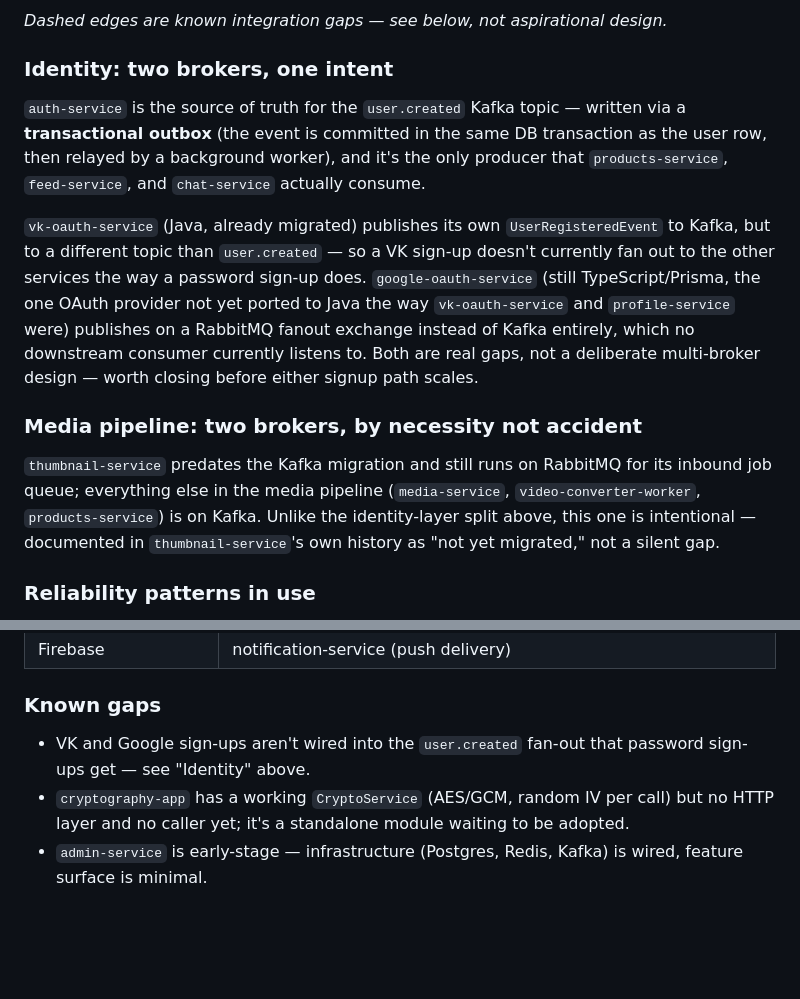
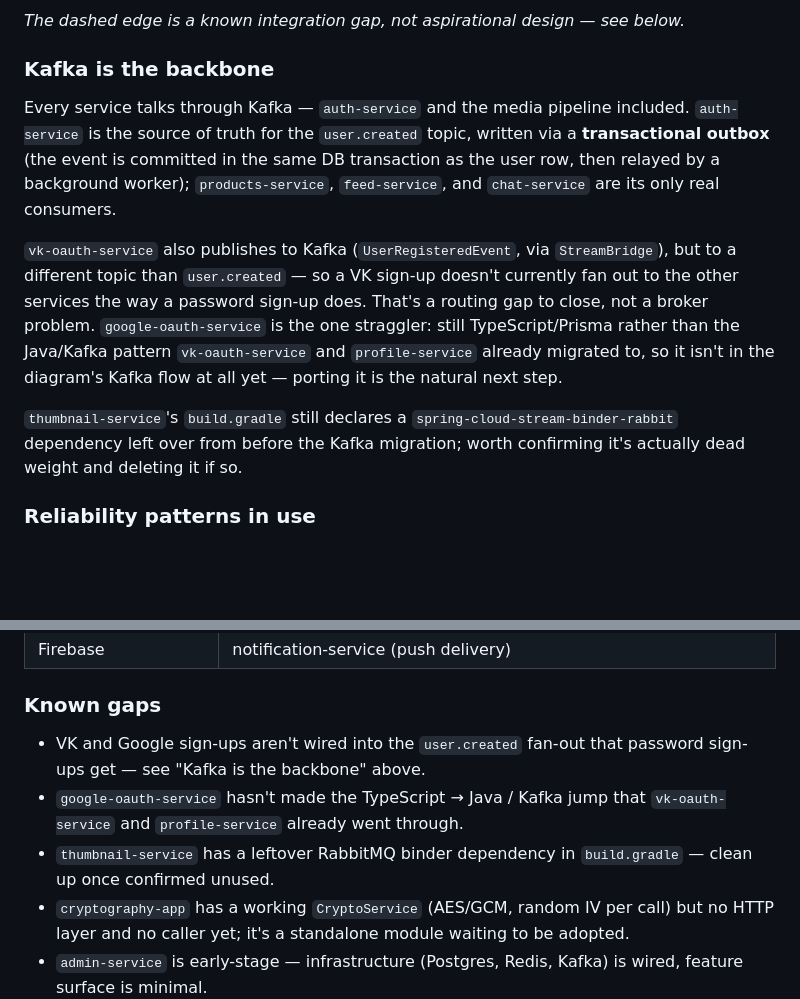
Before and after one commit to v3xtr/matreshka, a Markdown page: README.md, 2 parts joined by grey strips. Rendered like a GitHub page; blank space fills up the shorter version.

````diff
--- a/README.md
+++ b/README.md
@@ -74,16 +87,14 @@ flowchart TB
 ```
 
-*Dashed edges are known integration gaps — see below, not aspirational design.*
+*The dashed edge is a known integration gap, not aspirational design — see below.*
 
-### Identity: two brokers, one intent
+### Kafka is the backbone
 
-`auth-service` is the source of truth for the `user.created` Kafka topic — written via a **transactional outbox** (the event is committed in the same DB transaction as the user row, then relayed by a background worker), and it's the only producer that `products-service`, `feed-service`, and `chat-service` actually consume.
+Every service talks through Kafka — `auth-service` and the media pipeline included. `auth-service` is the source of truth for the `user.created` topic, written via a **transactional outbox** (the event is committed in the same DB transaction as the user row, then relayed by a background worker); `products-service`, `feed-service`, and `chat-service` are its only real consumers.
 
-`vk-oauth-service` (Java, already migrated) publishes its own `UserRegisteredEvent` to Kafka, but to a different topic than `user.created` — so a VK sign-up doesn't currently fan out to the other services the way a password sign-up does. `google-oauth-service` (still TypeScript/Prisma, the one OAuth provider not yet ported to Java the way `vk-oauth-service` and `profile-service` were) publishes on a RabbitMQ fanout exchange instead of Kafka entirely, which no downstream consumer currently listens to. Both are real gaps, not a deliberate multi-broker design — worth closing before either signup path scales.
+`vk-oauth-service` also publishes to Kafka (`UserRegisteredEvent`, via `StreamBridge`), but to a different topic than `user.created` — so a VK sign-up doesn't currently fan out to the other services the way a password sign-up does. That's a routing gap to close, not a broker problem. `google-oauth-service` is the one straggler: still TypeScript/Prisma rather than the Java/Kafka pattern `vk-oauth-service` and `profile-service` already migrated to, so it isn't in the diagram's Kafka flow at all yet — porting it is the natural next step.
 
-### Media pipeline: two brokers, by necessity not accident
-
-`thumbnail-service` predates the Kafka migration and still runs on RabbitMQ for its inbound job queue; everything else in the media pipeline (`media-service`, `video-converter-worker`, `products-service`) is on Kafka. Unlike the identity-layer split above, this one is intentional — documented in `thumbnail-service`'s own history as "not yet migrated," not a silent gap.
+`thumbnail-service`'s `build.gradle` still declares a `spring-cloud-stream-binder-rabbit` dependency left over from before the Kafka migration; worth confirming it's actually dead weight and deleting it if so.
 
 ### Reliability patterns in use
 
@@ -104,7 +115,9 @@ flowchart TB
 
 ### Known gaps
 
-- VK and Google sign-ups aren't wired into the `user.created` fan-out that password sign-ups get — see "Identity" above.
+- VK and Google sign-ups aren't wired into the `user.created` fan-out that password sign-ups get — see "Kafka is the backbone" above.
+- `google-oauth-service` hasn't made the TypeScript → Java / Kafka jump that `vk-oauth-service` and `profile-service` already went through.
+- `thumbnail-service` has a leftover RabbitMQ binder dependency in `build.gradle` — clean up once confirmed unused.
 - `cryptography-app` has a working `CryptoService` (AES/GCM, random IV per call) but no HTTP layer and no caller yet; it's a standalone module waiting to be adopted.
 - `admin-service` is early-stage — infrastructure (Postgres, Redis, Kafka) is wired, feature surface is minimal.
 
````
Also changed, not shown: other parts of README.md (+27 -14 lines).
